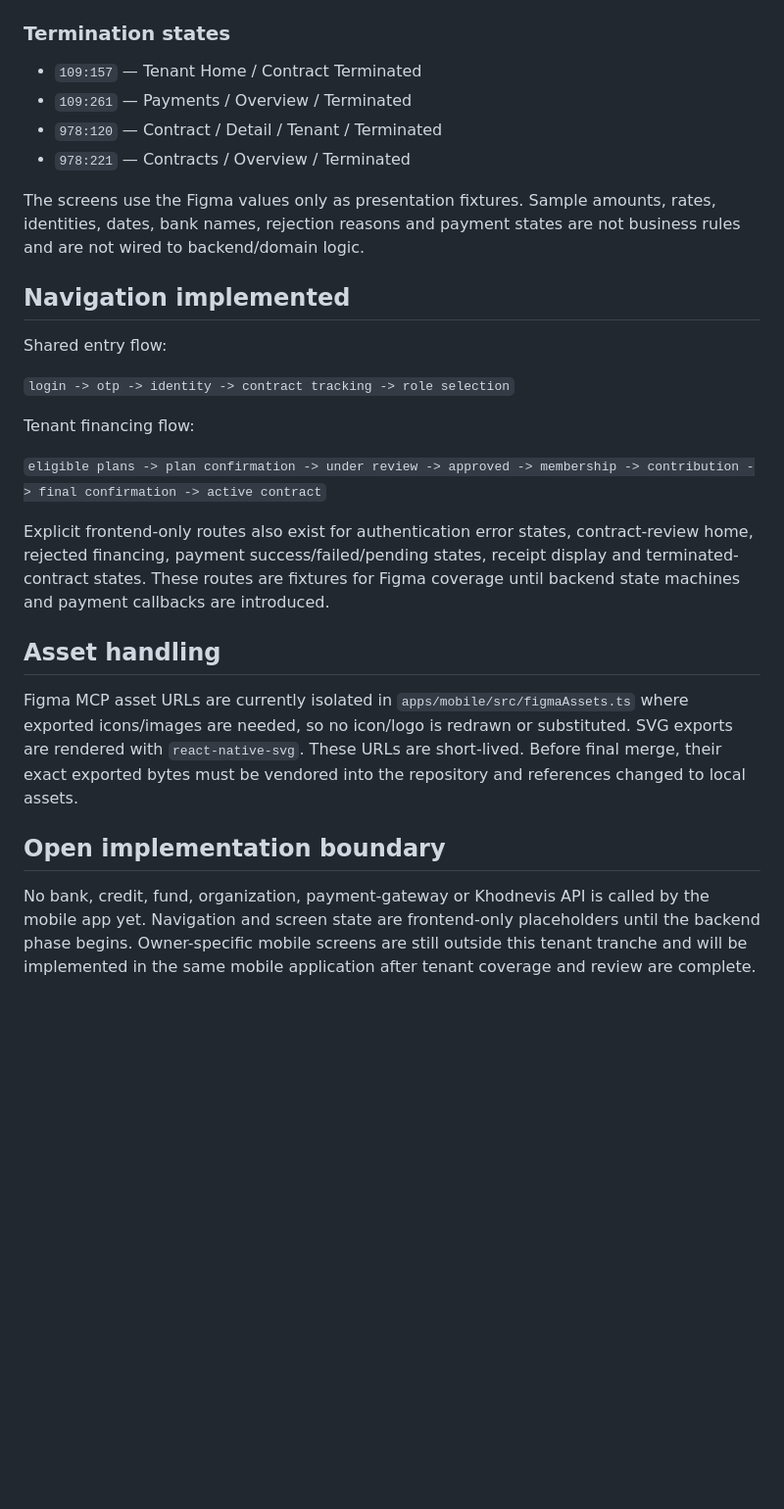
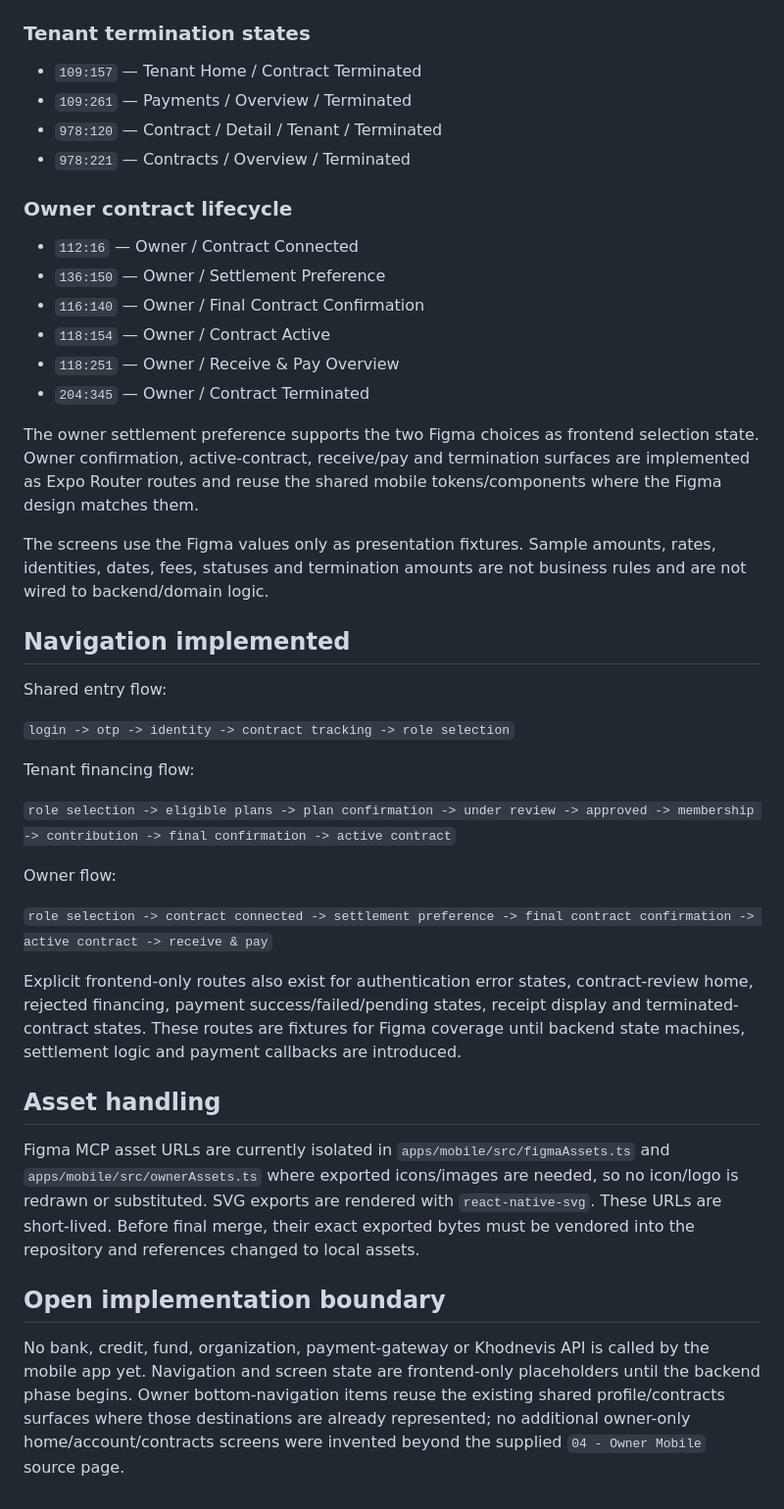
Before and after one commit to mahdimarzooghi4-debug/charkhoone, a Markdown page: docs/frontend/mobile-figma-coverage.md, the part around one of its changes. Shown at 98% size. Rendered like a GitHub page; blank space fills up the shorter version.

Commit message:
docs(mobile): add Owner Mobile Figma coverage

```diff
--- a/docs/frontend/mobile-figma-coverage.md
+++ b/docs/frontend/mobile-figma-coverage.md
@@ -71,14 +76,25 @@ The payment-result family is implemented with a shared React Native component an
 - `106:197` — Account / Profile Photo Sheet
 - `106:211` — Account / Sign Out Modal
 
-### Termination states
+### Tenant termination states
 
 - `109:157` — Tenant Home / Contract Terminated
 - `109:261` — Payments / Overview / Terminated
 - `978:120` — Contract / Detail / Tenant / Terminated
 - `978:221` — Contracts / Overview / Terminated
 
-The screens use the Figma values only as presentation fixtures. Sample amounts, rates, identities, dates, bank names, rejection reasons and payment states are not business rules and are not wired to backend/domain logic.
+### Owner contract lifecycle
+
+- `112:16` — Owner / Contract Connected
+- `136:150` — Owner / Settlement Preference
+- `116:140` — Owner / Final Contract Confirmation
+- `118:154` — Owner / Contract Active
+- `118:251` — Owner / Receive & Pay Overview
+- `204:345` — Owner / Contract Terminated
+
+The owner settlement preference supports the two Figma choices as frontend selection state. Owner confirmation, active-contract, receive/pay and termination surfaces are implemented as Expo Router routes and reuse the shared mobile tokens/components where the Figma design matches them.
+
+The screens use the Figma values only as presentation fixtures. Sample amounts, rates, identities, dates, fees, statuses and termination amounts are not business rules and are not wired to backend/domain logic.
 
 ## Navigation implemented
 
@@ -88,14 +104,18 @@ Shared entry flow:
 
 Tenant financing flow:
 
-`eligible plans -> plan confirmation -> under review -> approved -> membership -> contribution -> final confirmation -> active contract`
+`role selection -> eligible plans -> plan confirmation -> under review -> approved -> membership -> contribution -> final confirmation -> active contract`
 
-Explicit frontend-only routes also exist for authentication error states, contract-review home, rejected financing, payment success/failed/pending states, receipt display and terminated-contract states. These routes are fixtures for Figma coverage until backend state machines and payment callbacks are introduced.
+Owner flow:
+
+`role selection -> contract connected -> settlement preference -> final contract confirmation -> active contract -> receive & pay`
+
+Explicit frontend-only routes also exist for authentication error states, contract-review home, rejected financing, payment success/failed/pending states, receipt display and terminated-contract states. These routes are fixtures for Figma coverage until backend state machines, settlement logic and payment callbacks are introduced.
 
 ## Asset handling
 
-Figma MCP asset URLs are currently isolated in `apps/mobile/src/figmaAssets.ts` where exported icons/images are needed, so no icon/logo is redrawn or substituted. SVG exports are rendered with `react-native-svg`. These URLs are short-lived. Before final merge, their exact exported bytes must be vendored into the repository and references changed to local assets.
+Figma MCP asset URLs are currently isolated in `apps/mobile/src/figmaAssets.ts` and `apps/mobile/src/ownerAssets.ts` where exported icons/images are needed, so no icon/logo is redrawn or substituted. SVG exports are rendered with `react-native-svg`. These URLs are short-lived. Before final merge, their exact exported bytes must be vendored into the repository and references changed to local assets.
 
 ## Open implementation boundary
 
-No bank, credit, fund, organization, payment-gateway or Khodnevis API is called by the mobile app yet. Navigation and screen state are frontend-only placeholders until the backend phase begins. Owner-specific mobile screens are still outside this tenant tranche and will be implemented in the same mobile application after tenant coverage and review are complete.
+No bank, credit, fund, organization, payment-gateway or Khodnevis API is called by the mobile app yet. Navigation and screen state are frontend-only placeholders until the backend phase begins. Owner bottom-navigation items reuse the existing shared profile/contracts surfaces where those destinations are already represented; no additional owner-only home/account/contracts screens were invented beyond the supplied `04 - Owner Mobile` source page.
```
Also changed, not shown: other parts of docs/frontend/mobile-figma-coverage.md (+7 -2 lines).
